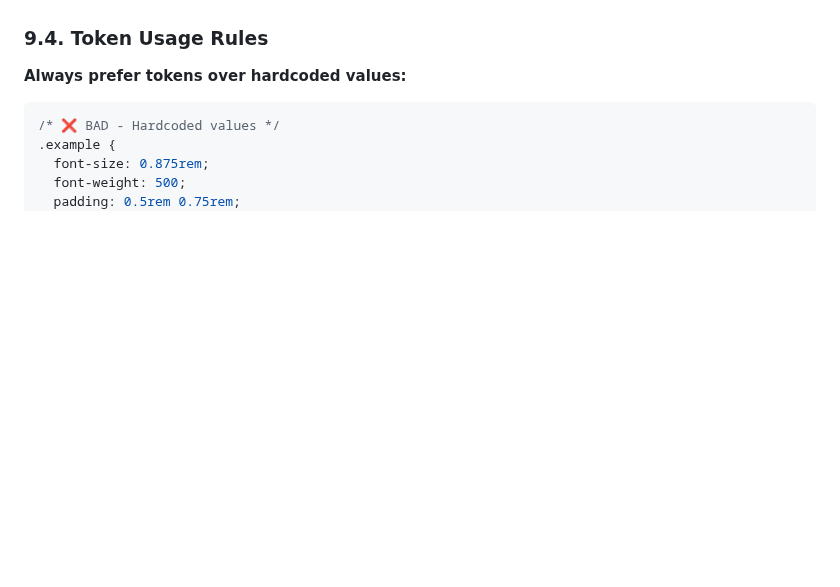
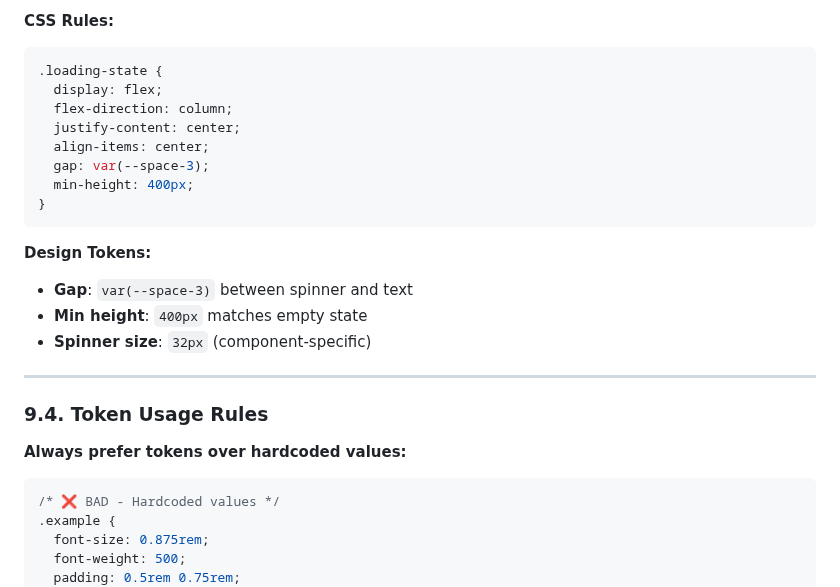
Before and after one commit to admin310st/301-ui, a Markdown page: docs/StyleGuide.md, the part around one of its changes. Rendered like a GitHub page; blank space fills up the shorter version.

````diff
--- a/docs/StyleGuide.md
+++ b/docs/StyleGuide.md
@@ -1711,3 +1803,24 @@ When creating a new table, always:
+**CSS Rules:**
+
+```css
+.loading-state {
+  display: flex;
+  flex-direction: column;
+  justify-content: center;
+  align-items: center;
+  gap: var(--space-3);
+  min-height: 400px;
+}
+```
+
+**Design Tokens:**
+
+- **Gap**: `var(--space-3)` between spinner and text
+- **Min height**: `400px` matches empty state
+- **Spinner size**: `32px` (component-specific)
+
+---
+
 ### 9.4. Token Usage Rules
 
 **Always prefer tokens over hardcoded values:**
````
Also changed, not shown: other parts of docs/StyleGuide.md (+92 -0 lines).
